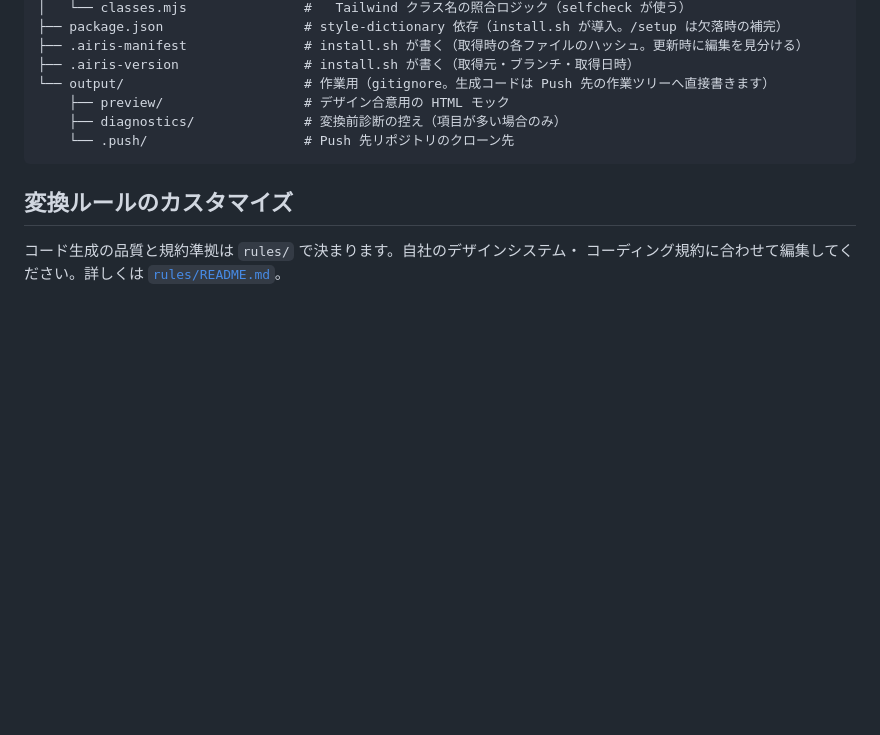
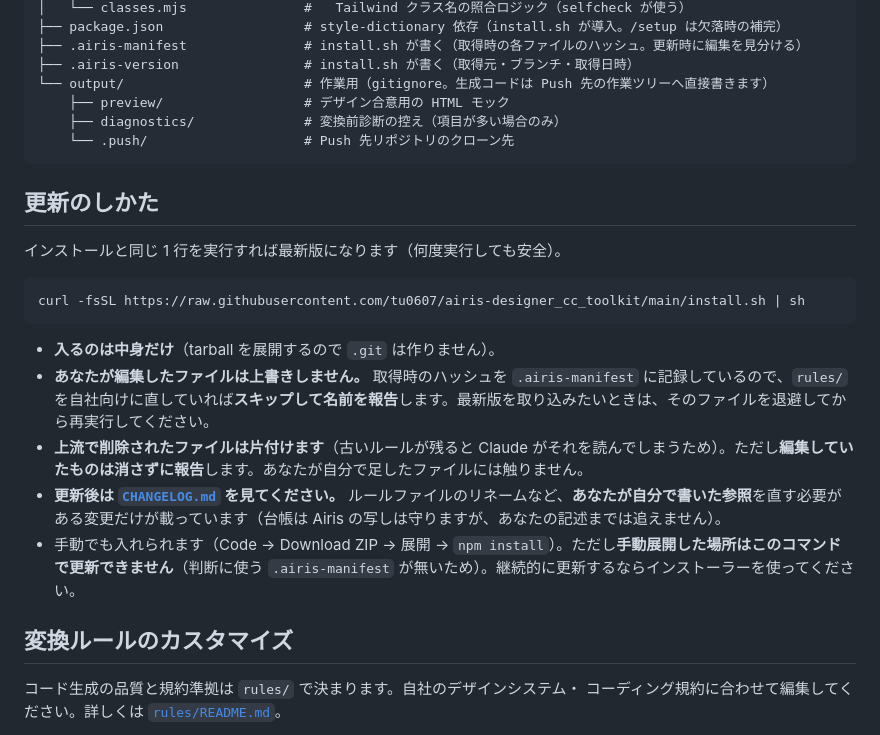
Before and after one commit to tu0607/airis-designer_cc_toolkit, a Markdown page: docs/repo-structure.md, the part around the change. GitHub-like rendering; blank space fills up the shorter version.

````diff
--- a/docs/repo-structure.md
+++ b/docs/repo-structure.md
@@ -68,6 +68,20 @@ airis/
     └── .push/                    # Push 先リポジトリのクローン先
 ```
 
+## 更新のしかた
+
+インストールと同じ 1 行を実行すれば最新版になります（何度実行しても安全）。
+
+```bash
+curl -fsSL https://raw.githubusercontent.com/tu0607/airis-designer_cc_toolkit/main/install.sh | sh
+```
+
+- **入るのは中身だけ**（tarball を展開するので `.git` は作りません）。
+- **あなたが編集したファイルは上書きしません。** 取得時のハッシュを `.airis-manifest` に記録しているので、`rules/` を自社向けに直していれば**スキップして名前を報告**します。最新版を取り込みたいときは、そのファイルを退避してから再実行してください。
+- **上流で削除されたファイルは片付けます**（古いルールが残ると Claude がそれを読んでしまうため）。ただし**編集していたものは消さずに報告**します。あなたが自分で足したファイルには触りません。
+- **更新後は [`CHANGELOG.md`](../CHANGELOG.md) を見てください。** ルールファイルのリネームなど、**あなたが自分で書いた参照**を直す必要がある変更だけが載っています（台帳は Airis の写しは守りますが、あなたの記述までは追えません）。
+- 手動でも入れられます（Code → Download ZIP → 展開 → `npm install`）。ただし**手動展開した場所はこのコマンドで更新できません**（判断に使う `.airis-manifest` が無いため）。継続的に更新するならインストーラーを使ってください。
+
 ## 変換ルールのカスタマイズ
 
 コード生成の品質と規約準拠は `rules/` で決まります。自社のデザインシステム・
````
Also changed, not shown: README.md (+3 -7 lines).
